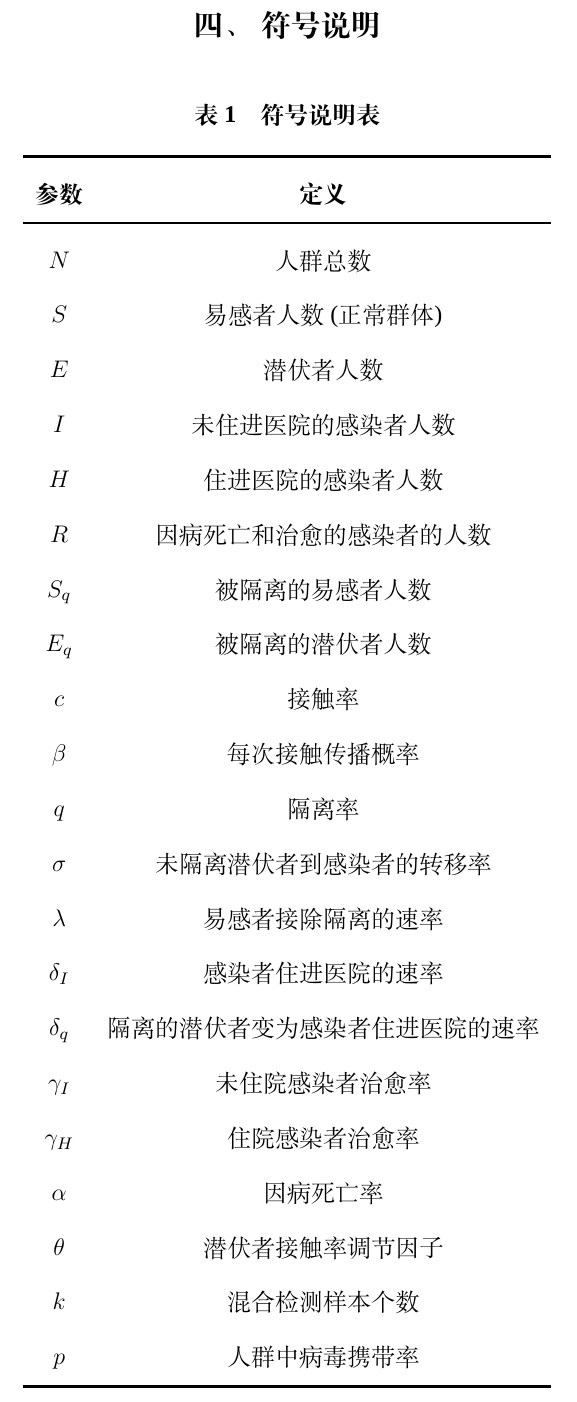
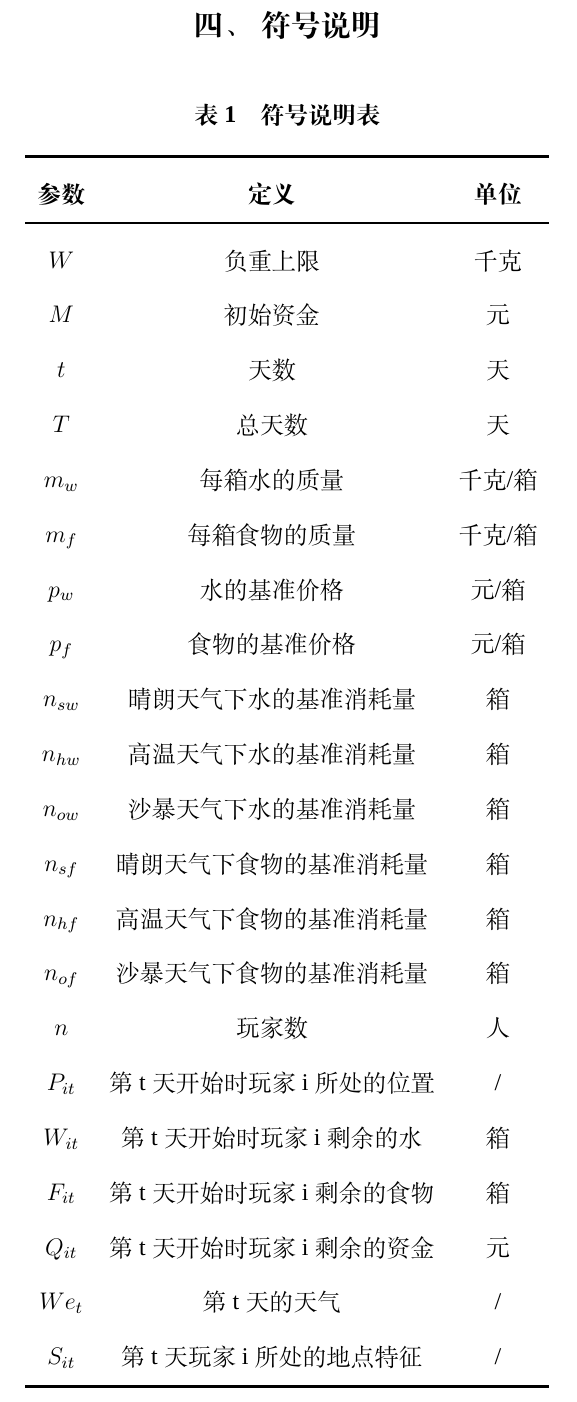
Before and after one commit to Jackory/CUMCM2020B, a LaTeX thesis (thesis.tex): part of page 6 of 17, cut so that both start at the same text. Compiled offline with XeLaTeX; a missing font is replaced by an installed copy or a similar font.

Commit message:
修改了符号说明

```diff
--- a/thesis.tex
+++ b/thesis.tex
@@ -101,31 +101,31 @@
 \section{符号说明}
 \begin{table}[H]
     \caption{符号说明表}\label{tab:001} \centering
-    \begin{tabular}{cc}
+    \begin{tabular}{ccc}
         \toprule[1.5pt]
-        \textbf{参数} & \textbf{定义}\\
+        \textbf{参数} & \textbf{定义} & \textbf{单位}\\
         \midrule[1pt]
-        $N$ & 人群总数 \\
-        $S$ & 易感者人数(正常群体) \\
-        $E$ & 潜伏者人数\\
-        $I$ & 未住进医院的感染者人数\\
-        $H$ & 住进医院的感染者人数 \\
-        $R$ & 因病死亡和治愈的感染者的人数 \\
-        $S_q$ & 被隔离的易感者人数 \\
-        $E_q$ & 被隔离的潜伏者人数\\
-        $c$ & 接触率 \\
-        $\beta$ & 每次接触传播概率 \\
-        $q$ & 隔离率 \\
-        $\sigma$ & 未隔离潜伏者到感染者的转移率 \\
-        $\lambda$ & 易感者接除隔离的速率 \\
-        $\delta_I$ & 感染者住进医院的速率 \\
-        $\delta_q$ & 隔离的潜伏者变为感染者住进医院的速率 \\
-        $\gamma_I$ & 未住院感染者治愈率 \\
-        $\gamma_H$ & 住院感染者治愈率 \\
-        $\alpha$ & 因病死亡率 \\
-        $\theta$ & 潜伏者接触率调节因子 \\
-        $k$ & 混合检测样本个数 \\
-        $p$ & 人群中病毒携带率 \\
+        $W$ & 负重上限 & 千克\\
+        $M$ & 初始资金 & 元 \\
+        $t$ & 天数 & 天\\
+        $T$ & 总天数 & 天\\
+        $m_w$ & 每箱水的质量 & 千克/箱\\
+        $m_f$ & 每箱食物的质量 & 千克/箱 \\
+        $p_w$ & 水的基准价格 & 元/箱\\
+        $p_f$ & 食物的基准价格 & 元/箱\\
+        $n_{sw}$ & 晴朗天气下水的基准消耗量 & 箱\\
+        $n_{hw}$ & 高温天气下水的基准消耗量 & 箱\\
+        $n_{ow}$ & 沙暴天气下水的基准消耗量 & 箱\\
+        $n_{sf}$ & 晴朗天气下食物的基准消耗量 & 箱\\
+        $n_{hf}$ & 高温天气下食物的基准消耗量 & 箱\\
+        $n_{of}$ & 沙暴天气下食物的基准消耗量 & 箱\\
+        $n$ & 玩家数 & 人 \\
+        $P_{it}$ & 第t天开始时玩家i所处的位置 & / \\
+        $W_{it}$ & 第t天开始时玩家i剩余的水 & 箱 \\
+        $F_{it}$ & 第t天开始时玩家i剩余的食物 & 箱 \\
+        $Q_{it}$ & 第t天开始时玩家i剩余的资金 & 元 \\
+        $We_t$ & 第t天的天气 & /\\
+        $S_{it}$ & 第t天玩家i所处的地点特征 & /\\
         \bottomrule[1.5pt]
     \end{tabular}
 \end{table}
```
Also changed, not shown: thesis.pdf.
